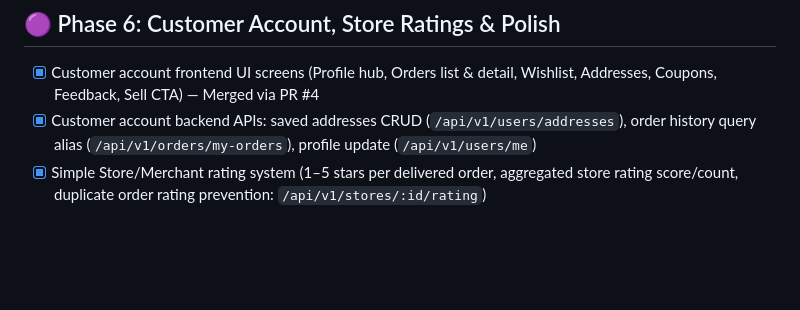
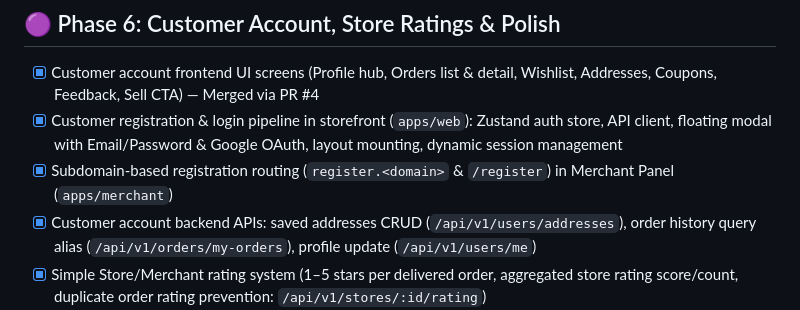
Before and after one commit to UtkarshShrivastava1/qucom-platform-root, a Markdown page: progress_checklist.md, the part around the change. Rendered like a GitHub page; blank space fills up the shorter version.

Commit message:
docs(progress): update roadmap and checklist for customer auth and merchant registration routing

```diff
--- a/progress_checklist.md
+++ b/progress_checklist.md
@@ -137,6 +137,8 @@
 
 ## 🟣 Phase 6: Customer Account, Store Ratings & Polish
 - [x] Customer account frontend UI screens (Profile hub, Orders list & detail, Wishlist, Addresses, Coupons, Feedback, Sell CTA) — Merged via PR #4
+- [x] Customer registration & login pipeline in storefront (`apps/web`): Zustand auth store, API client, floating modal with Email/Password & Google OAuth, layout mounting, dynamic session management
+- [x] Subdomain-based registration routing (`register.<domain>` & `/register`) in Merchant Panel (`apps/merchant`)
 - [x] Customer account backend APIs: saved addresses CRUD (`/api/v1/users/addresses`), order history query alias (`/api/v1/orders/my-orders`), profile update (`/api/v1/users/me`)
 - [x] Simple Store/Merchant rating system (1–5 stars per delivered order, aggregated store rating score/count, duplicate order rating prevention: `/api/v1/stores/:id/rating`)
 - [ ] Customer platform NPS & experience feedback submission
```
Also changed, not shown: progress_tracker.md (+5 -5 lines).
